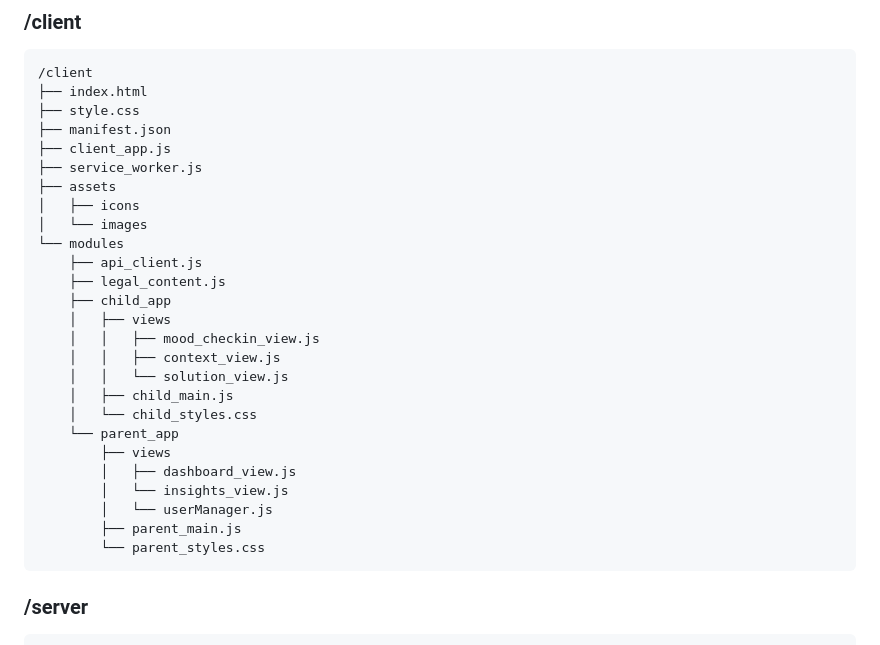
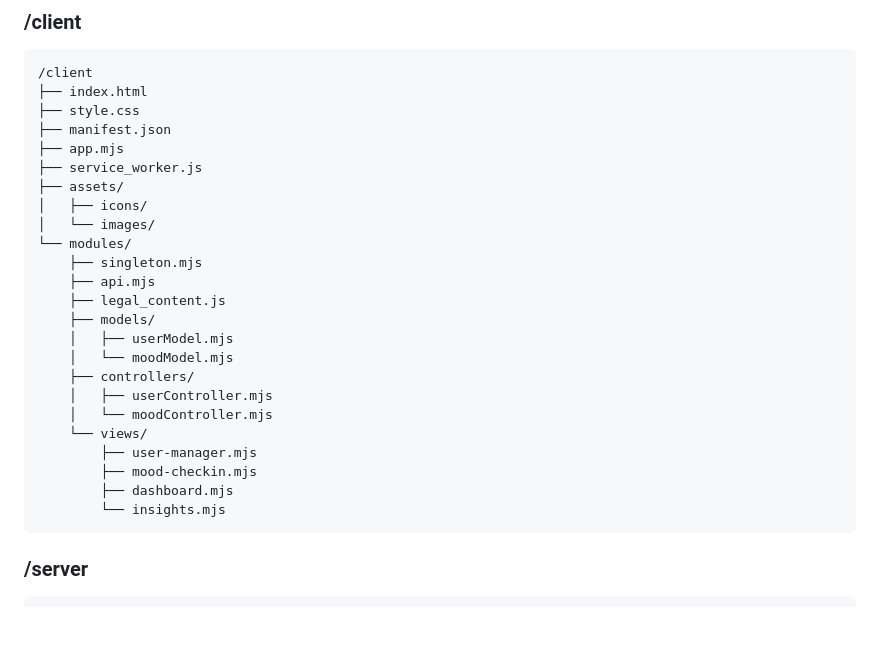
Before and after one commit to HannahEleenN/MM207_MoodMate_app, a Markdown page: README.md, the part around the change. GitHub-like rendering; blank space fills up the shorter version.

Commit message:
Revise file structure and rename client_app.js
Updated file structure and renamed client_app.js to app.mjs. Organized assets and modules into subdirectories, and added new model, controller, and view files.

````diff
--- a/README.md
+++ b/README.md
@@ -31,28 +31,26 @@ The project is managed using GitHub Projects. Detailed work items and task progr
 ├── index.html
 ├── style.css
 ├── manifest.json
-├── client_app.js
+├── app.mjs
 ├── service_worker.js
-├── assets
-│   ├── icons
-│   └── images
-└── modules
-    ├── api_client.js
+├── assets/
+│   ├── icons/
+│   └── images/
+└── modules/
+    ├── singleton.mjs
+    ├── api.mjs
     ├── legal_content.js
-    ├── child_app
-    │   ├── views
-    │   │   ├── mood_checkin_view.js
-    │   │   ├── context_view.js
-    │   │   └── solution_view.js
-    │   ├── child_main.js
-    │   └── child_styles.css
-    └── parent_app
-        ├── views
-        │   ├── dashboard_view.js
-        │   └── insights_view.js
-        │   └── userManager.js
-        ├── parent_main.js
-        └── parent_styles.css
+    ├── models/
+    │   ├── userModel.mjs
+    │   └── moodModel.mjs
+    ├── controllers/
+    │   ├── userController.mjs
+    │   └── moodController.mjs
+    └── views/
+        ├── user-manager.mjs
+        ├── mood-checkin.mjs
+        ├── dashboard.mjs
+        └── insights.mjs
 ```
 
 ### /server
````
